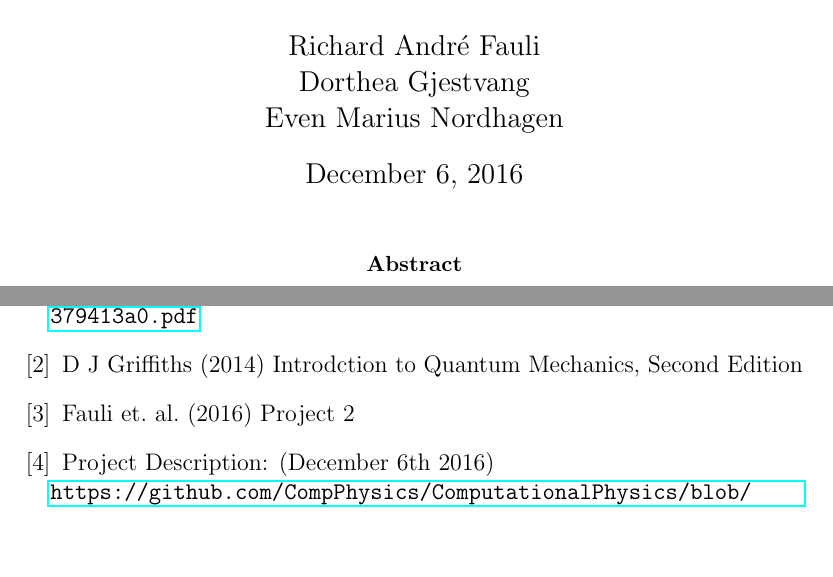
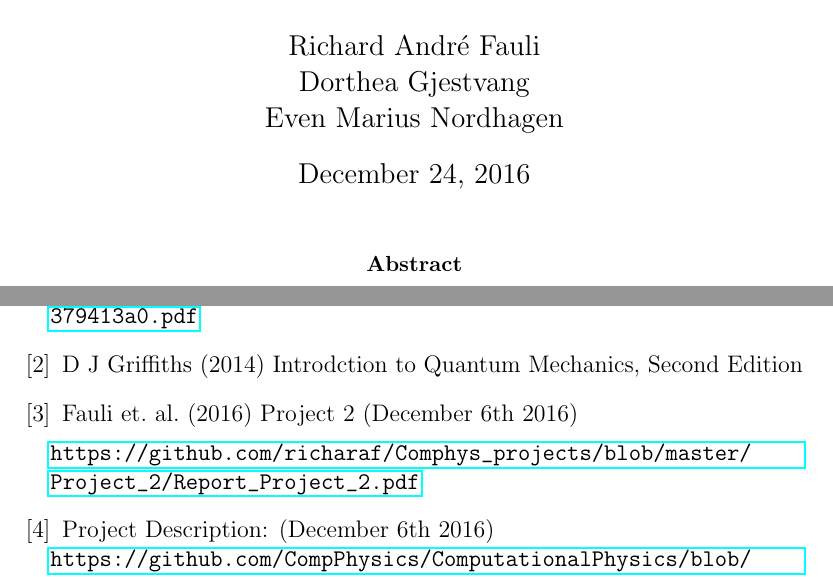
Before and after one commit to richaraf/Comphys_projects, a LaTeX paper (Project_5/Project5_Report.tex): two parts of pages 1 and 17 of 17, joined at a grey line, cut so that both start at the same text, the shorter picture padded with empty space. Compiled offline with pdfLaTeX.

Commit message:
La til link i referanser

```diff
--- a/Project_5/Project5_Report.tex
+++ b/Project_5/Project5_Report.tex
@@ -36,7 +36,7 @@
 
 \title{FYS3150 - Computational Physics\\\vspace{2mm} \Large{Project 5}}
 \author{\large Richard Andr\'e Fauli\\ Dorthea Gjestvang\\ Even Marius Nordhagen}
-\date\today
+\date{December 24, 2016}
 \begin{document}
 
 \maketitle
@@ -429,6 +429,8 @@ Another way of improving our implementation, is the correlation between the posi
 \bibitem{Project_2}
   Fauli et. al. (2016)
   Project 2
+  (December 6th 2016)\par
+  \url{https://github.com/richaraf/Comphys_projects/blob/master/Project_2/Report_Project_2.pdf}
 \bibitem{Project_text}
   Project Description: 					(December 6th 2016)\newline
   \url{https://github.com/CompPhysics/ComputationalPhysics/blob/gh-pages/doc/Projects/2016/Project5/QuantumMonteCarlo/pdf/QuantumMonteCarlo.pdf}
```
